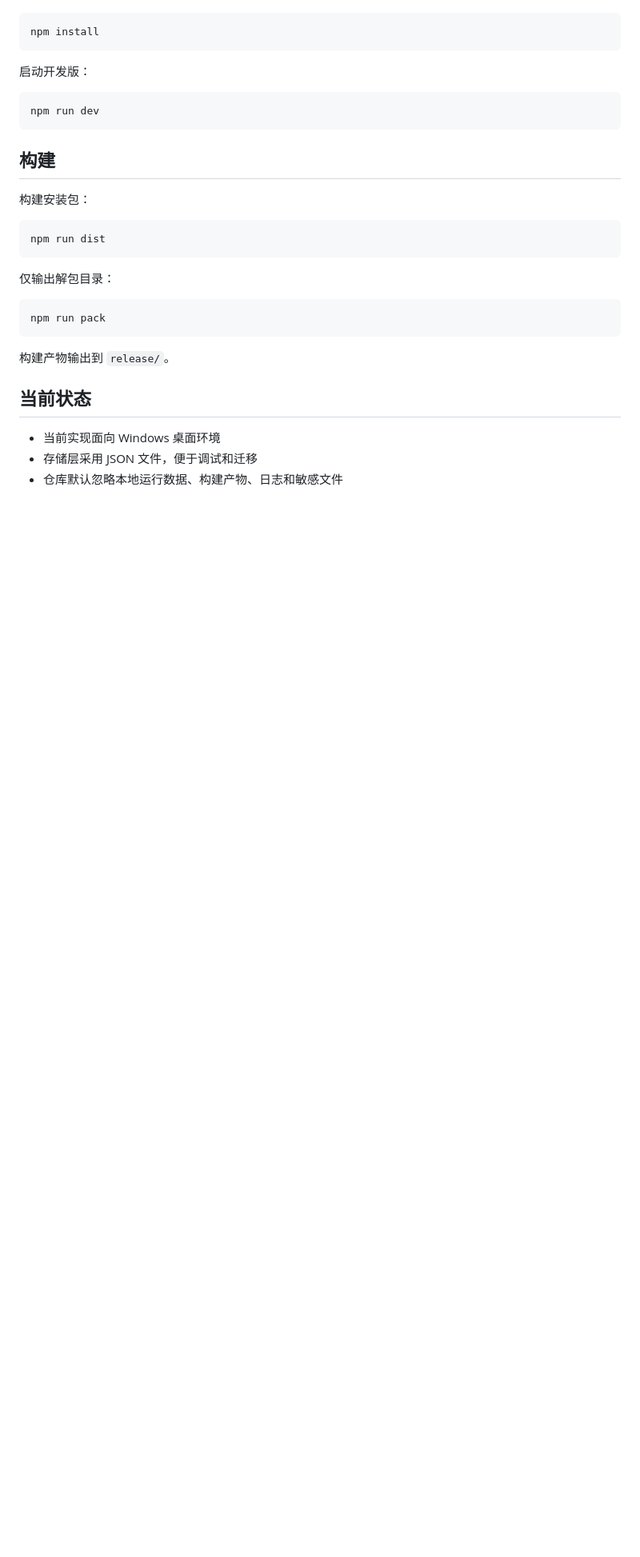
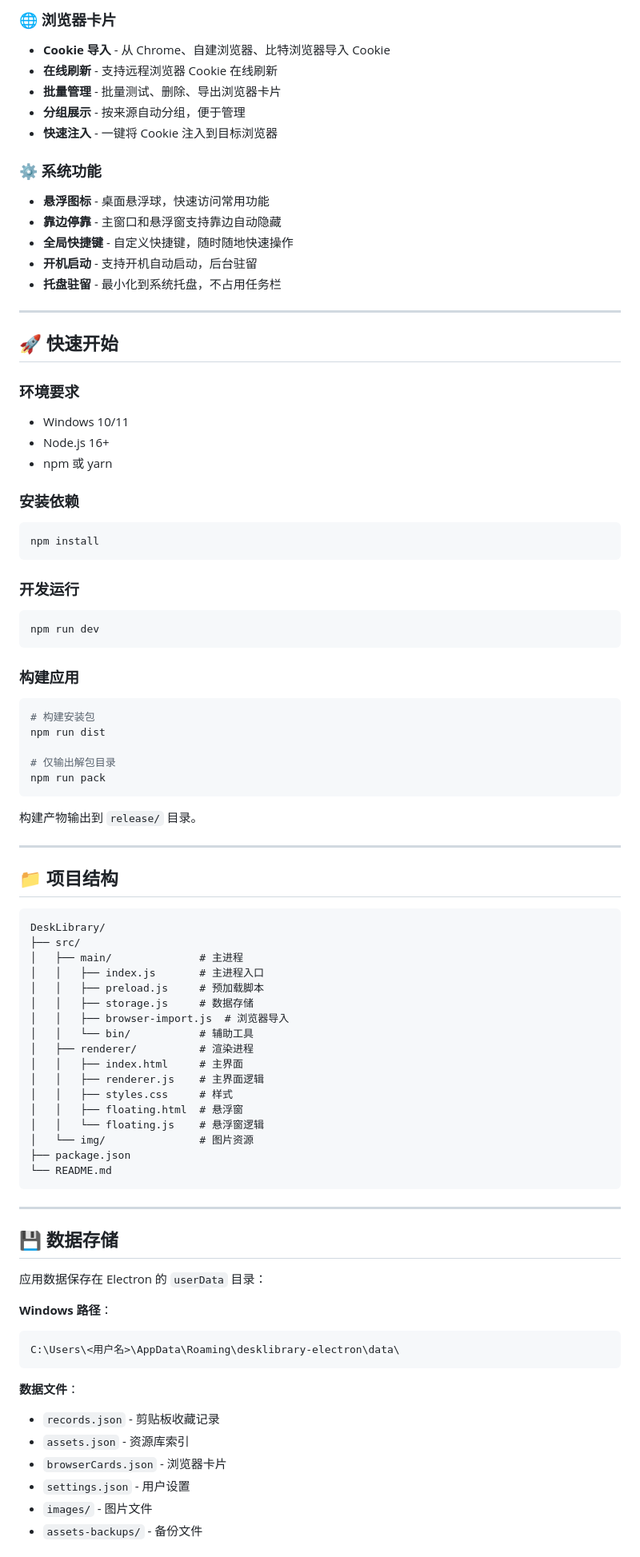
Before and after one commit to kaiyuantest/DeskLibrary, a Markdown page: README.md, the part around one of its changes. Shown at 80% size. Drawn GitHub-style; blank space fills up the shorter version.

Commit message:
Initial commit: DeskLibrary v1.0.0

````diff
--- a/README.md
+++ b/README.md
@@ -58,31 +54,87 @@ C:\Users\<用户名>\AppData\Roaming\DeskLibrary\data
+### 🌐 浏览器卡片
+- **Cookie 导入** - 从 Chrome、自建浏览器、比特浏览器导入 Cookie
+- **在线刷新** - 支持远程浏览器 Cookie 在线刷新
+- **批量管理** - 批量测试、删除、导出浏览器卡片
+- **分组展示** - 按来源自动分组，便于管理
+- **快速注入** - 一键将 Cookie 注入到目标浏览器
+
+### ⚙️ 系统功能
+- **悬浮图标** - 桌面悬浮球，快速访问常用功能
+- **靠边停靠** - 主窗口和悬浮窗支持靠边自动隐藏
+- **全局快捷键** - 自定义快捷键，随时随地快速操作
+- **开机启动** - 支持开机自动启动，后台驻留
+- **托盘驻留** - 最小化到系统托盘，不占用任务栏
+
+---
+
+## 🚀 快速开始
+
+### 环境要求
+- Windows 10/11
+- Node.js 16+
+- npm 或 yarn
+
+### 安装依赖
 ```bash
 npm install
 ```
 
-启动开发版：
-
+### 开发运行
 ```bash
 npm run dev
 ```
 
-## 构建
+### 构建应用
+```bash
+# 构建安装包
+npm run dist
 
-构建安装包：
-
-```bash
-npm run dist
-```
-
-仅输出解包目录：
-
-```bash
+# 仅输出解包目录
 npm run pack
 ```
 
-构建产物输出到 `release/`。
+构建产物输出到 `release/` 目录。
 
-## 当前状态
+---
 
-- 当前实现面向 Windows 桌面环境
-- 存储层采用 JSON 文件，便于调试和迁移
-- 仓库默认忽略本地运行数据、构建产物、日志和敏感文件
+## 📁 项目结构
+
+```
+DeskLibrary/
+├── src/
+│   ├── main/              # 主进程
+│   │   ├── index.js       # 主进程入口
+│   │   ├── preload.js     # 预加载脚本
+│   │   ├── storage.js     # 数据存储
+│   │   ├── browser-import.js  # 浏览器导入
+│   │   └── bin/           # 辅助工具
+│   ├── renderer/          # 渲染进程
+│   │   ├── index.html     # 主界面
+│   │   ├── renderer.js    # 主界面逻辑
+│   │   ├── styles.css     # 样式
+│   │   ├── floating.html  # 悬浮窗
+│   │   └── floating.js    # 悬浮窗逻辑
+│   └── img/               # 图片资源
+├── package.json
+└── README.md
+```
+
+---
+
+## 💾 数据存储
+
+应用数据保存在 Electron 的 `userData` 目录：
+
+**Windows 路径**：
+```
+C:\Users\<用户名>\AppData\Roaming\desklibrary-electron\data\
+```
+
+**数据文件**：
+- `records.json` - 剪贴板收藏记录
+- `assets.json` - 资源库索引
+- `browserCards.json` - 浏览器卡片
+- `settings.json` - 用户设置
+- `images/` - 图片文件
+- `assets-backups/` - 备份文件
+
````
Also changed, not shown: other parts of README.md (+111 -42 lines), CONTRIBUTING.md (added, +193 -0 lines), GETTING_STARTED.md (added, +175 -0 lines), 1.png (added), 2.png (added), 3.png (added), 4.png (added), 5.png (added), 10 other files.
